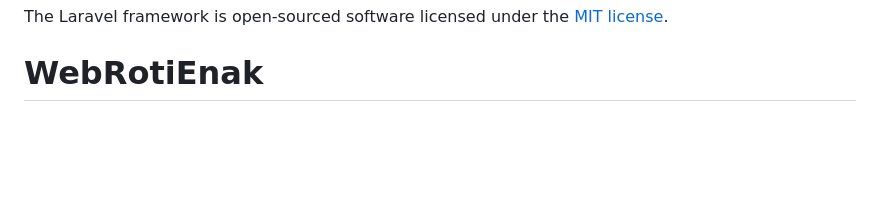
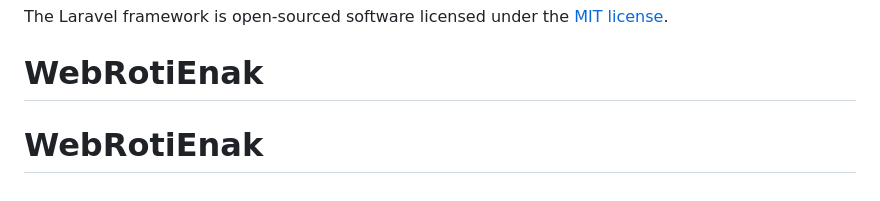
Before and after one commit to Dhamizan/WebRotiEnak, a Markdown page: README.md, the part around the change. GitHub-like rendering; blank space fills up the shorter version.

```diff
--- a/README.md
+++ b/README.md
@@ -65,3 +65,4 @@ If you discover a security vulnerability within Laravel, please send an e-mail t
 
 The Laravel framework is open-sourced software licensed under the [MIT license](https://opensource.org/licenses/MIT).
 # WebRotiEnak
+# WebRotiEnak
```
